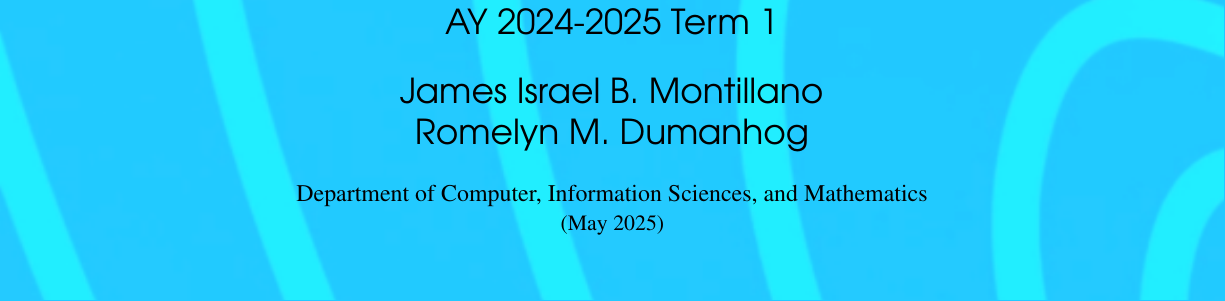
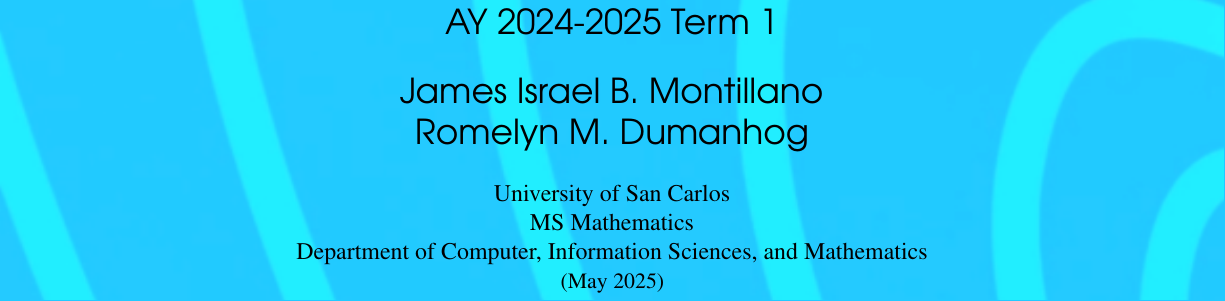
Before and after one commit to MontillanoJames/Math-notes-final, a LaTeX document (Separation Axioms/main.tex): part of page 1 of 14, cut so that both start at the same text. Compiled offline with pdfLaTeX.

Commit message:
Added School and  other details

```diff
--- a/Separation Axioms/main.tex
+++ b/Separation Axioms/main.tex
@@ -59,7 +59,7 @@
 \vspace{-0.3cm}{\Large AY 2024-2025 Term 1} \\
 {\Large  James Israel B. Montillano} \par \vspace{0.2 cm}  % Author name
 {\Large Romelyn M. Dumanhog} } \\~\\
-{\normalsize Department of Computer, Information Sciences, and Mathematics} \\
+{\normalsize University of San Carlos \\ MS Mathematics \\ Department of Computer, Information Sciences, and Mathematics} \\
 {\small (May 2025)} \\
 \endgroup
 
```
Also changed, not shown: Separation Axioms/main.pdf, 2 other files.
